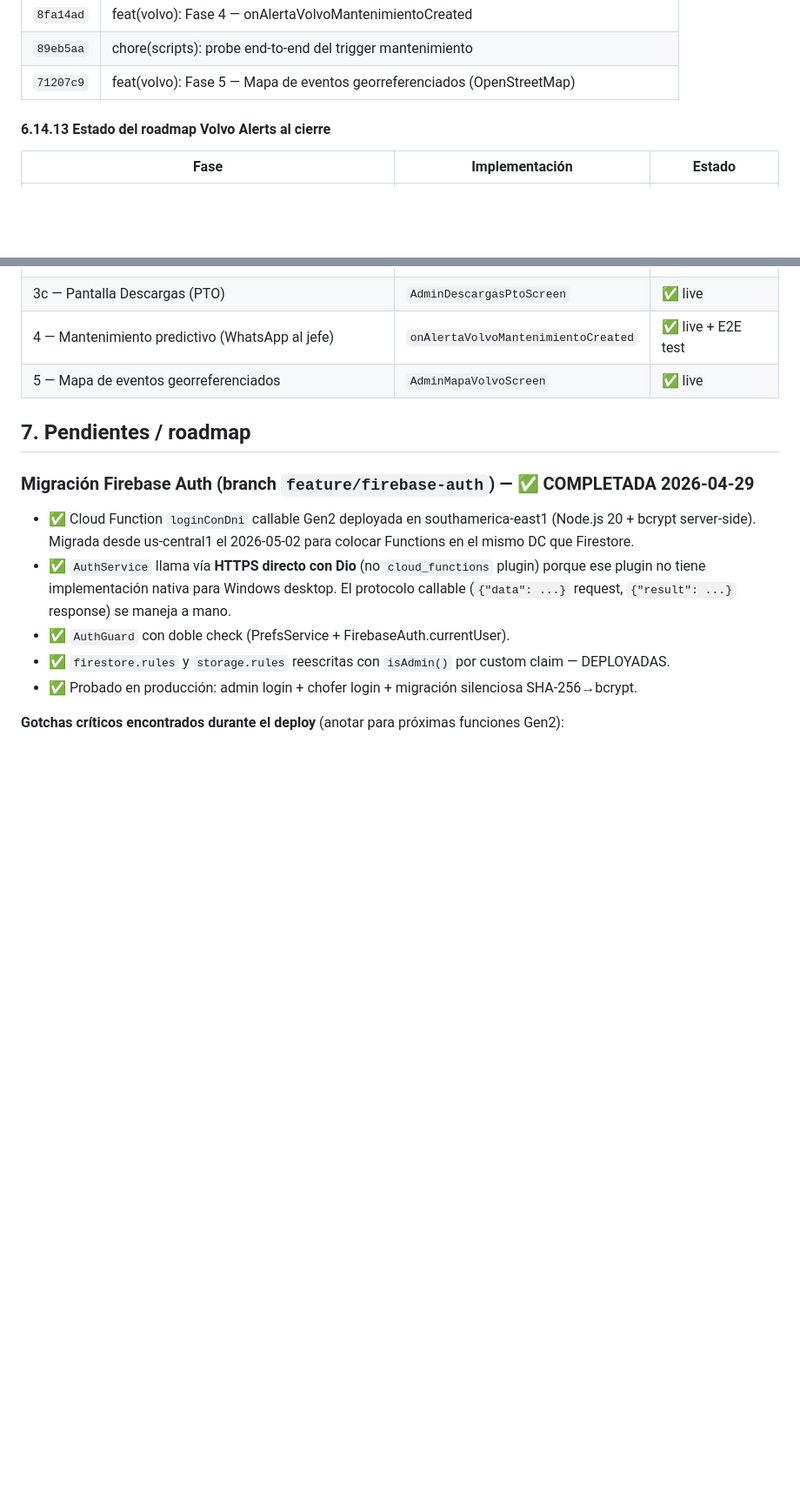
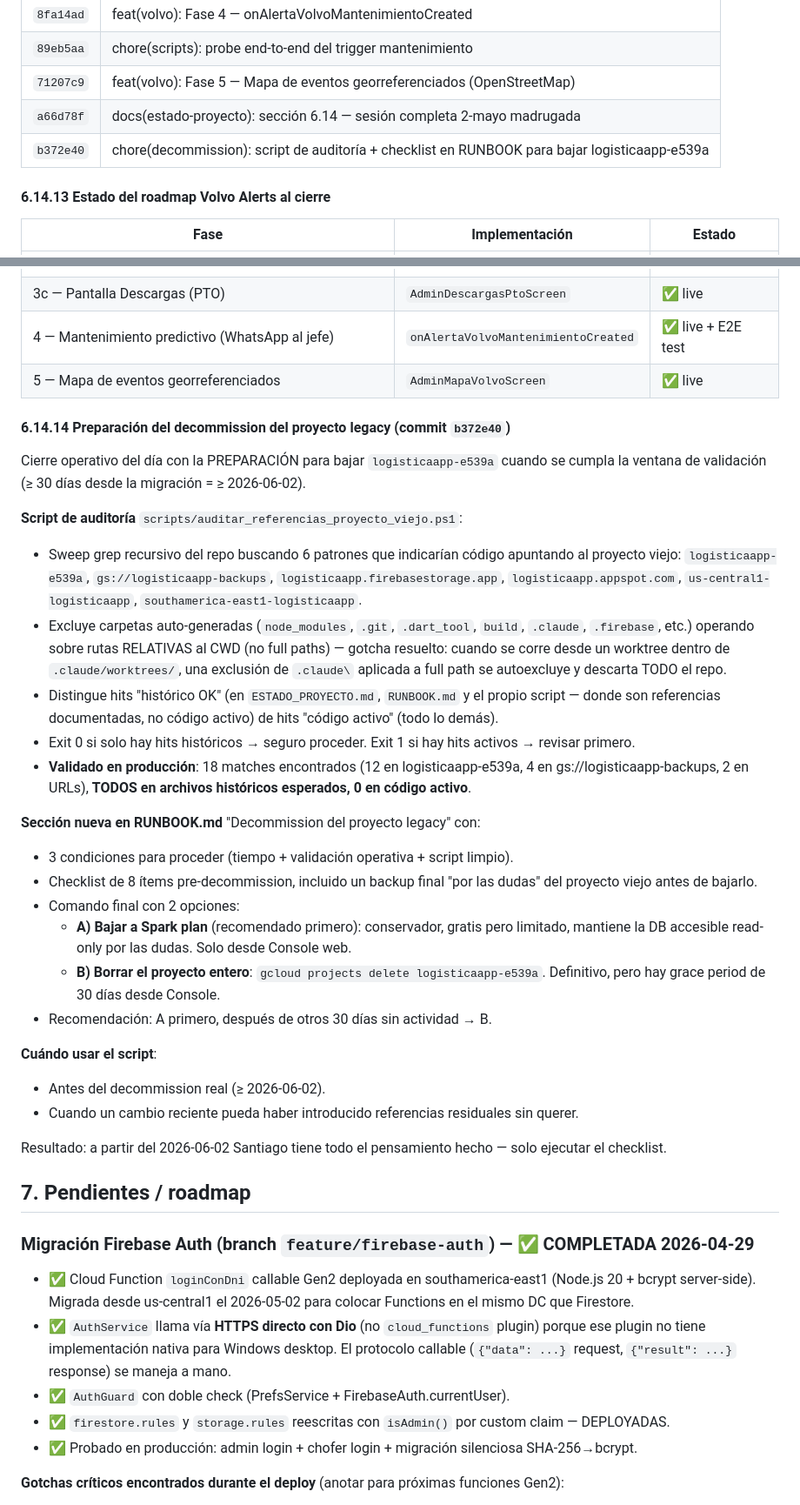
Before and after one commit to rodriguezreysantiago/logistica_app_profesional, a Markdown page: ESTADO_PROYECTO.md, 2 parts joined by grey strips. Shown at 87% size. Rendered like a GitHub page; blank space fills up the shorter version.

Commit message:
docs(estado-proyecto): sumar sub-sección 6.14.14 — preparación del decommission
Documenta el cierre operativo del día 2026-05-02 con la preparación
para bajar el proyecto Firebase legacy `logisticaapp-e539a` cuando
cumpla la ventana de validación (≥ 2026-06-02).

Cambios:
- Tabla de commits 6.14.12 ahora incluye `a66d78f` y `b372e40`
  (los 2 últimos del día, docs + decommission prep).
- Sub-sección nueva 6.14.14 con detalle de:
  * Script `scripts/auditar_referencias_proyecto_viejo.ps1`:
    qué busca, qué excluye, distinción histórico/activo, validación
    en producción (18 matches, 0 en código activo).
  * Sección nueva en RUNBOOK.md "Decommission del proyecto legacy":
    3 condiciones para proceder, checklist de 8 ítems, 2 opciones de
    delete (Spark vs gcloud delete).
  * Recomendación: Spark primero por 30 días más, después delete final.

Memoria de Google Drive actualizada en paralelo:
  - project_pendientes_post_migracion.md: el ítem decommission cambia
    de "pendiente" a "PREPARADO 2026-05-02" con el script + checklist
    listos para ejecutar a partir del 2026-06-02.

Co-Authored-By: Claude Opus 4.7 (1M context) <noreply@anthropic.com>

```diff
--- a/ESTADO_PROYECTO.md
+++ b/ESTADO_PROYECTO.md
@@ -819,6 +819,8 @@ Sidebar admin: sección "Mapa" 🗺️ con misma capability.
 | `8fa14ad` | feat(volvo): Fase 4 — onAlertaVolvoMantenimientoCreated |
 | `89eb5aa` | chore(scripts): probe end-to-end del trigger mantenimiento |
 | `71207c9` | feat(volvo): Fase 5 — Mapa de eventos georreferenciados (OpenStreetMap) |
+| `a66d78f` | docs(estado-proyecto): sección 6.14 — sesión completa 2-mayo madrugada |
+| `b372e40` | chore(decommission): script de auditoría + checklist en RUNBOOK para bajar logisticaapp-e539a |
 
 #### 6.14.13 Estado del roadmap Volvo Alerts al cierre
 
@@ -832,6 +834,31 @@ Sidebar admin: sección "Mapa" 🗺️ con misma capability.
 | 3c — Pantalla Descargas (PTO) | `AdminDescargasPtoScreen` | ✅ live |
 | 4 — Mantenimiento predictivo (WhatsApp al jefe) | `onAlertaVolvoMantenimientoCreated` | ✅ live + E2E test |
 | 5 — Mapa de eventos georreferenciados | `AdminMapaVolvoScreen` | ✅ live |
+
+#### 6.14.14 Preparación del decommission del proyecto legacy (commit `b372e40`)
+
+Cierre operativo del día con la PREPARACIÓN para bajar `logisticaapp-e539a` cuando se cumpla la ventana de validación (≥ 30 días desde la migración = ≥ 2026-06-02).
+
+**Script de auditoría** `scripts/auditar_referencias_proyecto_viejo.ps1`:
+- Sweep grep recursivo del repo buscando 6 patrones que indicarían código apuntando al proyecto viejo: `logisticaapp-e539a`, `gs://logisticaapp-backups`, `logisticaapp.firebasestorage.app`, `logisticaapp.appspot.com`, `us-central1-logisticaapp`, `southamerica-east1-logisticaapp`.
+- Excluye carpetas auto-generadas (`node_modules`, `.git`, `.dart_tool`, `build`, `.claude`, `.firebase`, etc.) operando sobre rutas RELATIVAS al CWD (no full paths) — gotcha resuelto: cuando se corre desde un worktree dentro de `.claude/worktrees/`, una exclusión de `.claude\` aplicada a full path se autoexcluye y descarta TODO el repo.
+- Distingue hits "histórico OK" (en `ESTADO_PROYECTO.md`, `RUNBOOK.md` y el propio script — donde son referencias documentadas, no código activo) de hits "código activo" (todo lo demás).
+- Exit 0 si solo hay hits históricos → seguro proceder. Exit 1 si hay hits activos → revisar primero.
+- **Validado en producción**: 18 matches encontrados (12 en logisticaapp-e539a, 4 en gs://logisticaapp-backups, 2 en URLs), **TODOS en archivos históricos esperados, 0 en código activo**.
+
+**Sección nueva en RUNBOOK.md** "Decommission del proyecto legacy" con:
+- 3 condiciones para proceder (tiempo + validación operativa + script limpio).
+- Checklist de 8 ítems pre-decommission, incluido un backup final "por las dudas" del proyecto viejo antes de bajarlo.
+- Comando final con 2 opciones:
+   - **A) Bajar a Spark plan** (recomendado primero): conservador, gratis pero limitado, mantiene la DB accesible read-only por las dudas. Solo desde Console web.
+   - **B) Borrar el proyecto entero**: `gcloud projects delete logisticaapp-e539a`. Definitivo, pero hay grace period de 30 días desde Console.
+- Recomendación: A primero, después de otros 30 días sin actividad → B.
+
+**Cuándo usar el script**:
+- Antes del decommission real (≥ 2026-06-02).
+- Cuando un cambio reciente pueda haber introducido referencias residuales sin querer.
+
+Resultado: a partir del 2026-06-02 Santiago tiene todo el pensamiento hecho — solo ejecutar el checklist.
 
 ## 7. Pendientes / roadmap
 
```
